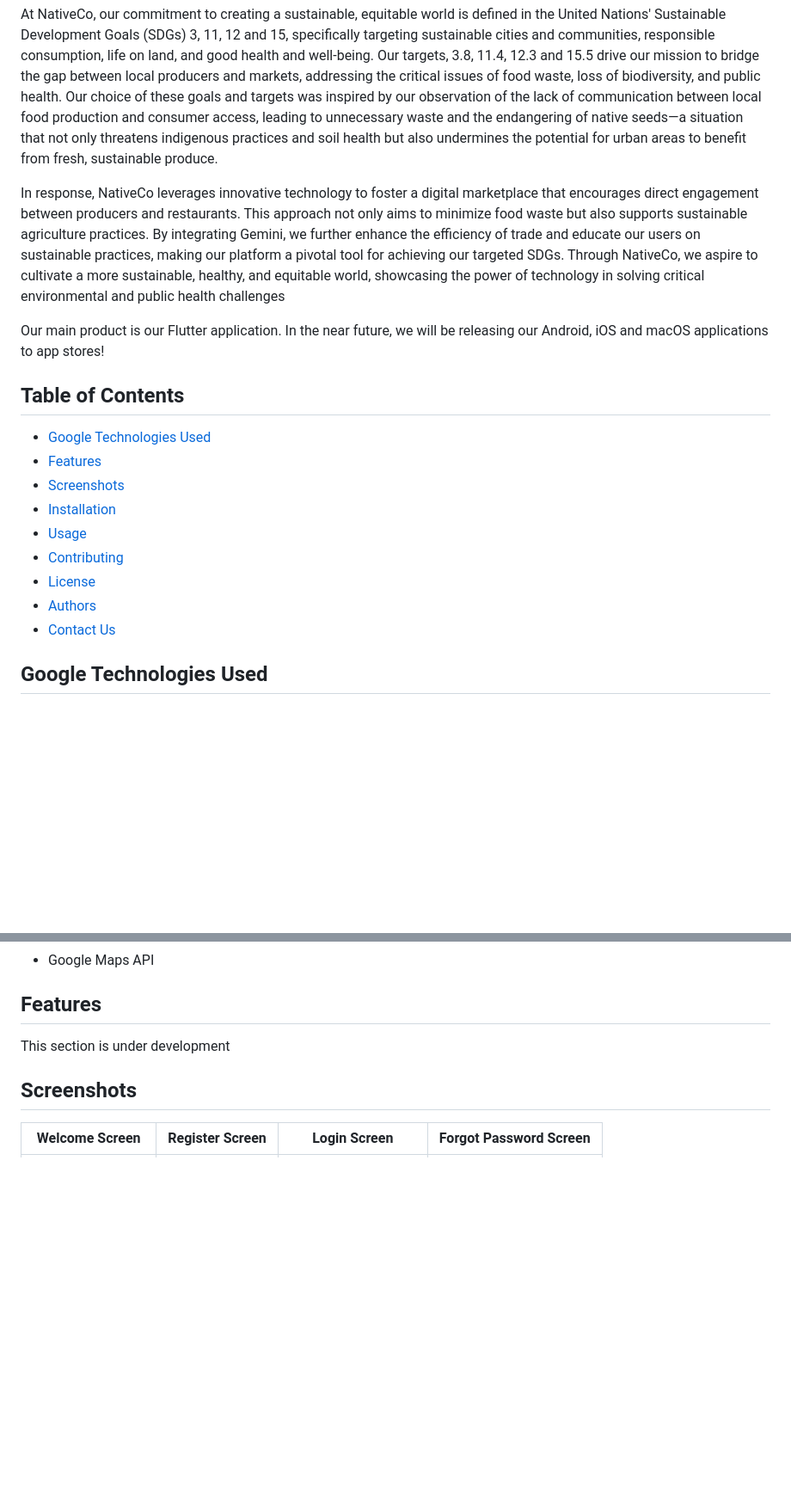
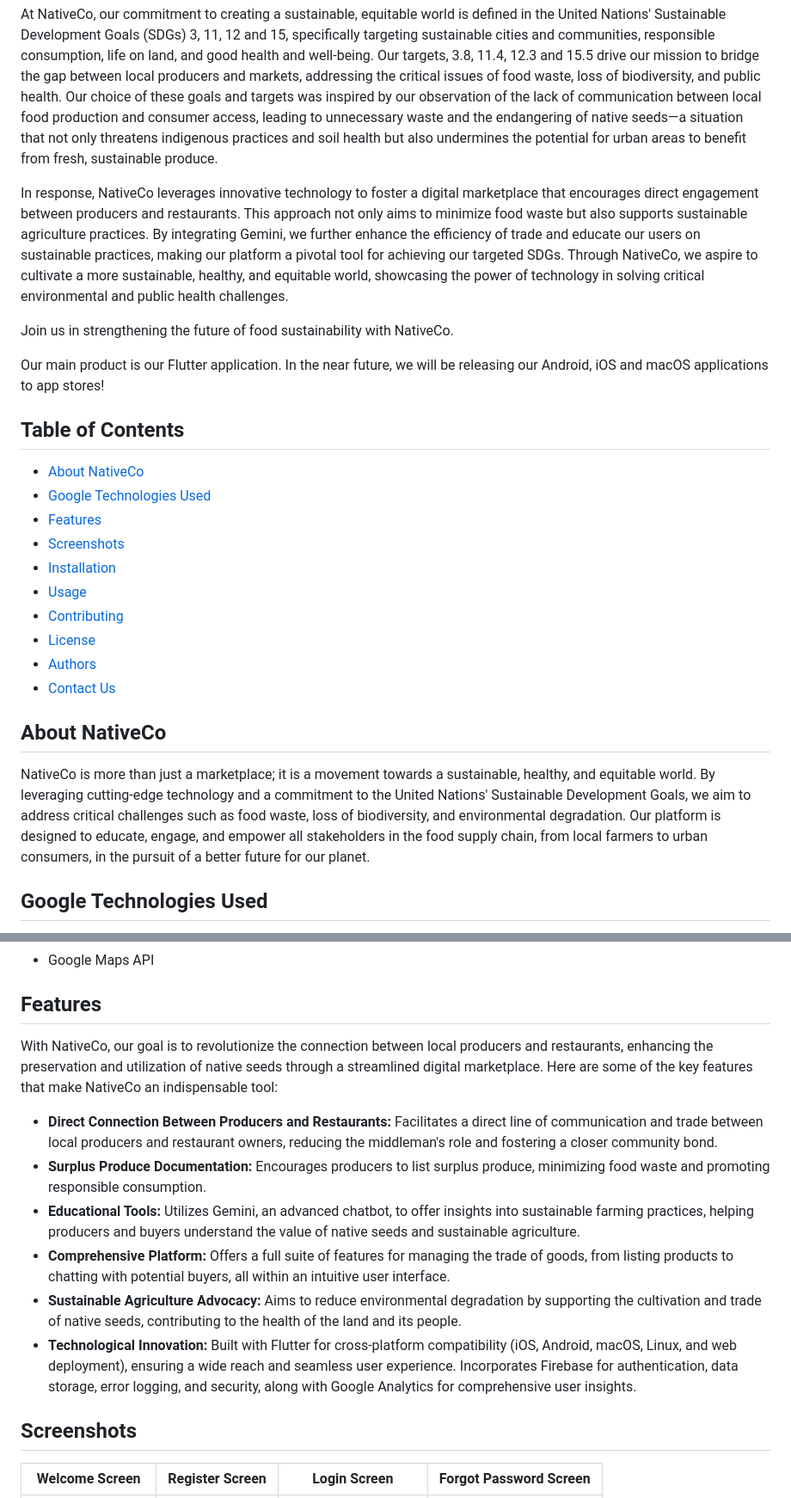
Before and after one commit to tolgaozgun/nativeco, a Markdown page: README.md, 2 parts joined by grey strips. Shown at 86% size. Rendered like a GitHub page; blank space fills up the shorter version.

```diff
--- a/README.md
+++ b/README.md
@@ -3,13 +3,16 @@ In today's global food system, a significant disconnect exists between local pro
 
 At NativeCo, our commitment to creating a sustainable, equitable world is defined in the United Nations' Sustainable Development Goals (SDGs) 3, 11, 12 and 15, specifically targeting sustainable cities and communities, responsible consumption, life on land, and good health and well-being. Our targets, 3.8, 11.4, 12.3 and 15.5 drive our mission to bridge the gap between local producers and markets, addressing the critical issues of food waste, loss of biodiversity, and public health. Our choice of these goals and targets was inspired by our observation of the lack of communication between local food production and consumer access, leading to unnecessary waste and the endangering of native seeds—a situation that not only threatens indigenous practices and soil health but also undermines the potential for urban areas to benefit from fresh, sustainable produce.
 
-In response, NativeCo leverages innovative technology to foster a digital marketplace that encourages direct engagement between producers and restaurants. This approach not only aims to minimize food waste but also supports sustainable agriculture practices. By integrating Gemini, we further enhance the efficiency of trade and educate our users on sustainable practices, making our platform a pivotal tool for achieving our targeted SDGs. Through NativeCo, we aspire to cultivate a more sustainable, healthy, and equitable world, showcasing the power of technology in solving critical environmental and public health challenges
+In response, NativeCo leverages innovative technology to foster a digital marketplace that encourages direct engagement between producers and restaurants. This approach not only aims to minimize food waste but also supports sustainable agriculture practices. By integrating Gemini, we further enhance the efficiency of trade and educate our users on sustainable practices, making our platform a pivotal tool for achieving our targeted SDGs. Through NativeCo, we aspire to cultivate a more sustainable, healthy, and equitable world, showcasing the power of technology in solving critical environmental and public health challenges.
+
+Join us in strengthening the future of food sustainability with NativeCo.
 
 Our main product is our Flutter application. In the near future, we will be releasing our Android, iOS and macOS applications to app stores!
 
 ## Table of Contents
 
-- [Google Technologies Used](#google-tech-used)
+- [About NativeCo](#about-nativeco)
+- [Google Technologies Used](#google-technologies-used)
 - [Features](#features)
 - [Screenshots](#screenshots)
 - [Installation](#installation)
@@ -18,6 +21,11 @@ Our main product is our Flutter application. In the near future, we will be rele
 - [License](#license)
 - [Authors](#authors)
 - [Contact Us](#contact-us)
+
+
+## About NativeCo
+
+NativeCo is more than just a marketplace; it is a movement towards a sustainable, healthy, and equitable world. By leveraging cutting-edge technology and a commitment to the United Nations' Sustainable Development Goals, we aim to address critical challenges such as food waste, loss of biodiversity, and environmental degradation. Our platform is designed to educate, engage, and empower all stakeholders in the food supply chain, from local farmers to urban consumers, in the pursuit of a better future for our planet.
 
 ## Google Technologies Used
 
@@ -35,7 +43,15 @@ Our main product is our Flutter application. In the near future, we will be rele
 
 ## Features
 
-This section is under development
+With NativeCo, our goal is to revolutionize the connection between local producers and restaurants, enhancing the preservation and utilization of native seeds through a streamlined digital marketplace. Here are some of the key features that make NativeCo an indispensable tool:
+
+- **Direct Connection Between Producers and Restaurants:** Facilitates a direct line of communication and trade between local producers and restaurant owners, reducing the middleman's role and fostering a closer community bond.
+- **Surplus Produce Documentation:** Encourages producers to list surplus produce, minimizing food waste and promoting responsible consumption.
+- **Educational Tools:** Utilizes Gemini, an advanced chatbot, to offer insights into sustainable farming practices, helping producers and buyers understand the value of native seeds and sustainable agriculture.
+- **Comprehensive Platform:** Offers a full suite of features for managing the trade of goods, from listing products to chatting with potential buyers, all within an intuitive user interface.
+- **Sustainable Agriculture Advocacy:** Aims to reduce environmental degradation by supporting the cultivation and trade of native seeds, contributing to the health of the land and its people.
+- **Technological Innovation:** Built with Flutter for cross-platform compatibility (iOS, Android, macOS, Linux, and web deployment), ensuring a wide reach and seamless user experience. Incorporates Firebase for authentication, data storage, error logging, and security, along with Google Analytics for comprehensive user insights.
+
 
 ## Screenshots
 
```
Also changed, not shown: other parts of README.md (+4 -4 lines).
